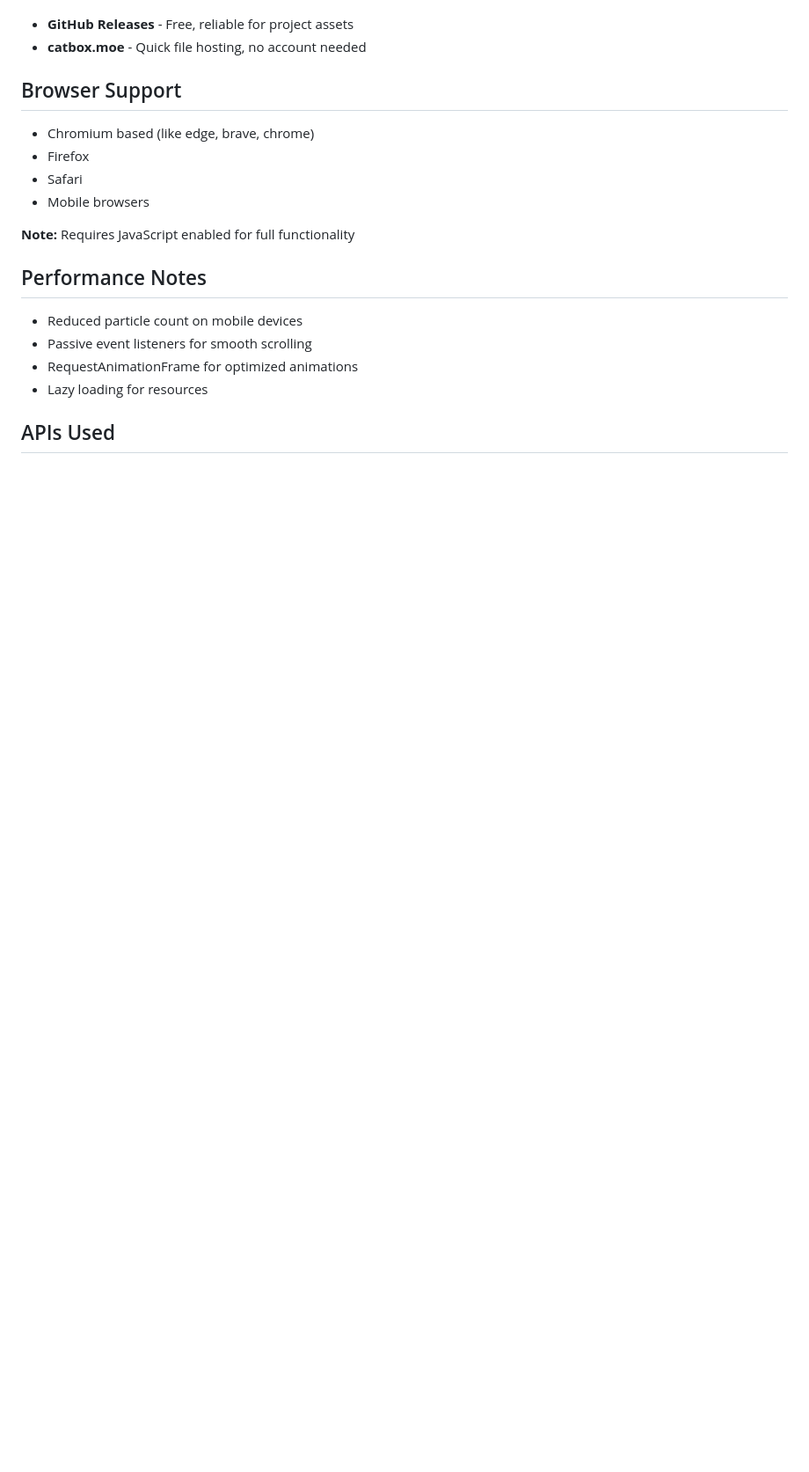
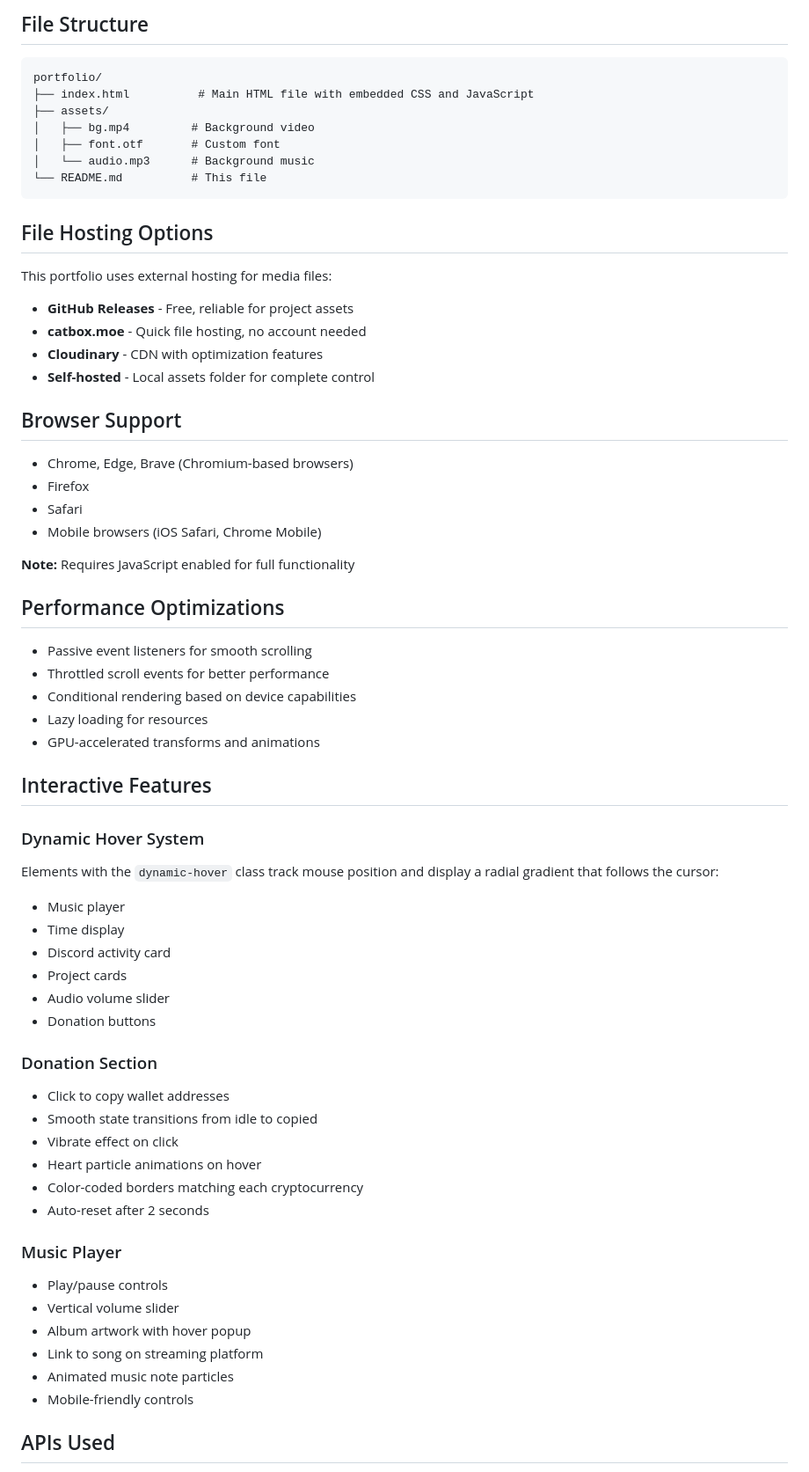
Before and after one commit to tav5c/tav5c.github.io, a Markdown page: README.md, the part around one of its changes. Shown at 88% size. Rendered like a GitHub page; blank space fills up the shorter version.

````diff
--- a/README.md
+++ b/README.md
@@ -90,22 +149,69 @@ This portfolio uses these hosting for media files. :
+## File Structure
+
+```
+portfolio/
+├── index.html          # Main HTML file with embedded CSS and JavaScript
+├── assets/
+│   ├── bg.mp4         # Background video
+│   ├── font.otf       # Custom font
+│   └── audio.mp3      # Background music
+└── README.md          # This file
+```
+
+## File Hosting Options
+
+This portfolio uses external hosting for media files:
 
 - **GitHub Releases** - Free, reliable for project assets
 - **catbox.moe** - Quick file hosting, no account needed
+- **Cloudinary** - CDN with optimization features
+- **Self-hosted** - Local assets folder for complete control
 
 ## Browser Support
 
-- Chromium based (like edge, brave, chrome)
+- Chrome, Edge, Brave (Chromium-based browsers)
 - Firefox
 - Safari
-- Mobile browsers
+- Mobile browsers (iOS Safari, Chrome Mobile)
 
 **Note:** Requires JavaScript enabled for full functionality
 
-## Performance Notes
+## Performance Optimizations
+- Passive event listeners for smooth scrolling
+- Throttled scroll events for better performance
+- Conditional rendering based on device capabilities
+- Lazy loading for resources
+- GPU-accelerated transforms and animations
 
-- Reduced particle count on mobile devices
-- Passive event listeners for smooth scrolling
-- RequestAnimationFrame for optimized animations
-- Lazy loading for resources
+## Interactive Features
+### Dynamic Hover System
+
+Elements with the `dynamic-hover` class track mouse position and display a radial gradient that follows the cursor:
+
+- Music player
+- Time display
+- Discord activity card
+- Project cards
+- Audio volume slider
+- Donation buttons
+
+### Donation Section
+
+- Click to copy wallet addresses
+- Smooth state transitions from idle to copied
+- Vibrate effect on click
+- Heart particle animations on hover
+- Color-coded borders matching each cryptocurrency
+- Auto-reset after 2 seconds
+
+### Music Player
+
+- Play/pause controls
+- Vertical volume slider
+- Album artwork with hover popup
+- Link to song on streaming platform
+- Animated music note particles
+- Mobile-friendly controls
 
 ## APIs Used
 
````
Also changed, not shown: other parts of README.md (+143 -36 lines).
